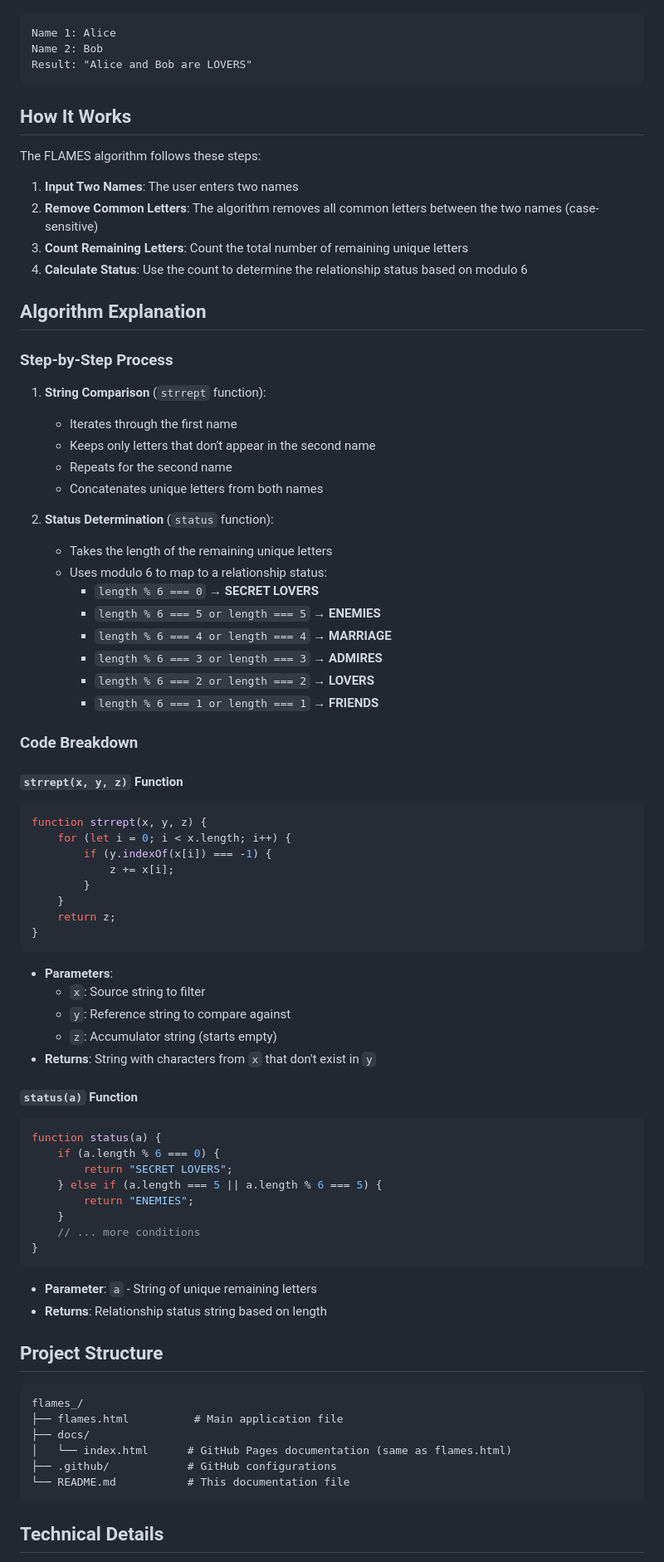
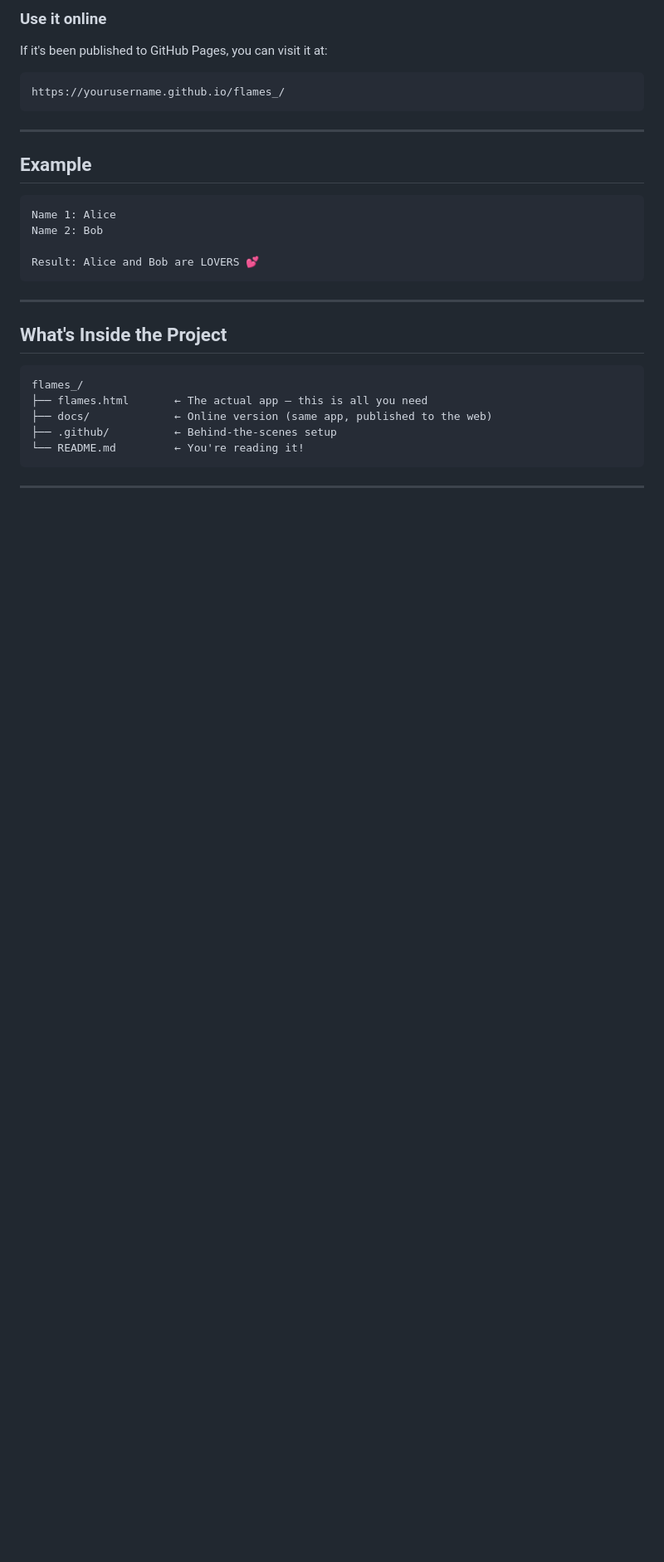
Before and after one commit to Isaiaholad/flames_, a Markdown page: README.md, the part around one of its changes. Shown at 83% size. Drawn GitHub-style; blank space fills up the shorter version.

````diff
--- a/README.md
+++ b/README.md
@@ -42,82 +77,31 @@ The game calculates which of these relationship types best describes the connect
+### Use it online
+If it's been published to GitHub Pages, you can visit it at:
+```
+https://yourusername.github.io/flames_/
+```
+
+---
+
+## Example
 
 ```
 Name 1: Alice
 Name 2: Bob
-Result: "Alice and Bob are LOVERS"
+
+Result: Alice and Bob are LOVERS 💕
 ```
 
-## How It Works
+---
 
-The FLAMES algorithm follows these steps:
-
-1. **Input Two Names**: The user enters two names
-2. **Remove Common Letters**: The algorithm removes all common letters between the two names (case-sensitive)
-3. **Count Remaining Letters**: Count the total number of remaining unique letters
-4. **Calculate Status**: Use the count to determine the relationship status based on modulo 6
-
-## Algorithm Explanation
-
-### Step-by-Step Process
-
-1. **String Comparison** (`strrept` function):
-   - Iterates through the first name
-   - Keeps only letters that don't appear in the second name
-   - Repeats for the second name
-   - Concatenates unique letters from both names
-
-2. **Status Determination** (`status` function):
-   - Takes the length of the remaining unique letters
-   - Uses modulo 6 to map to a relationship status:
-     - `length % 6 === 0` → **SECRET LOVERS**
-     - `length % 6 === 5 or length === 5` → **ENEMIES**
-     - `length % 6 === 4 or length === 4` → **MARRIAGE**
-     - `length % 6 === 3 or length === 3` → **ADMIRES**
-     - `length % 6 === 2 or length === 2` → **LOVERS**
-     - `length % 6 === 1 or length === 1` → **FRIENDS**
-
-### Code Breakdown
-
-#### `strrept(x, y, z)` Function
-```javascript
-function strrept(x, y, z) {
-    for (let i = 0; i < x.length; i++) {
-        if (y.indexOf(x[i]) === -1) {
-            z += x[i];
-        }
-    }
-    return z;
-}
-```
-- **Parameters**:
-  - `x`: Source string to filter
-  - `y`: Reference string to compare against
-  - `z`: Accumulator string (starts empty)
-- **Returns**: String with characters from `x` that don't exist in `y`
-
-#### `status(a)` Function
-```javascript
-function status(a) {
-    if (a.length % 6 === 0) {
-        return "SECRET LOVERS";
-    } else if (a.length === 5 || a.length % 6 === 5) {
-        return "ENEMIES";
-    }
-    // ... more conditions
-}
-```
-- **Parameter**: `a` - String of unique remaining letters
-- **Returns**: Relationship status string based on length
-
-## Project Structure
+## What's Inside the Project
 
 ```
 flames_/
-├── flames.html          # Main application file
-├── docs/
-│   └── index.html      # GitHub Pages documentation (same as flames.html)
-├── .github/            # GitHub configurations
-└── README.md           # This documentation file
+├── flames.html       ← The actual app — this is all you need
+├── docs/             ← Online version (same app, published to the web)
+├── .github/          ← Behind-the-scenes setup
+└── README.md         ← You're reading it!
 ```
 
-## Technical Details
+---
 
````
Also changed, not shown: other parts of README.md (+79 -114 lines).
